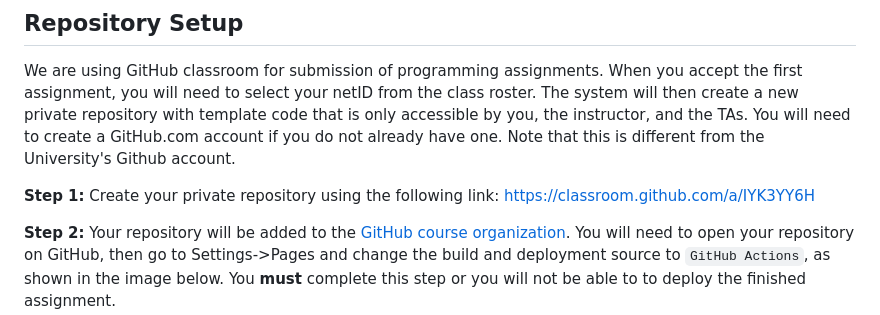
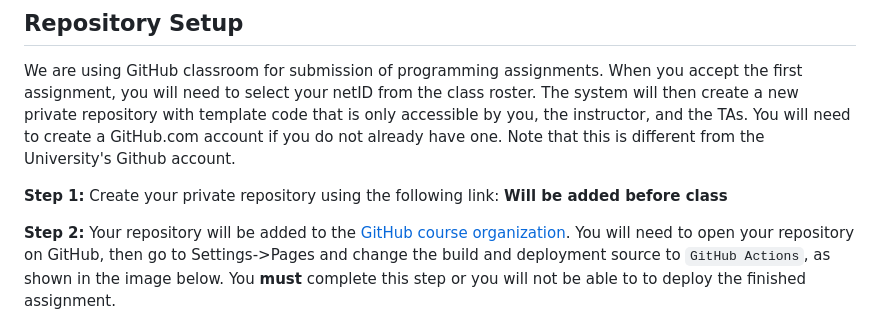
Before and after one commit to CS-4388-Fall-2024/Assignments, a Markdown page: Assignment-2/README.md, the part around the change. GitHub-like rendering.

Commit message:
Github classroom link updated

```diff
--- a/Assignment-2/README.md
+++ b/Assignment-2/README.md
@@ -18,7 +18,7 @@ You can try a [finished version of the game](https://CS-4388-Fall-2024.github.io
 
 We are using GitHub classroom for submission of programming assignments.  When you accept the first assignment, you will need to select your netID from the class roster. The system will then create a new private repository with template code that is only accessible by you, the instructor, and the TAs. You will need to create a GitHub.com account if you do not already have one.  Note that this is different from the University's Github account.
 
-**Step 1:** Create your private repository using the following link: https://classroom.github.com/a/IYK3YY6H
+**Step 1:** Create your private repository using the following link: **Will be added before class**
 
 **Step 2:** Your repository will be added to the [GitHub course organization](https://github.com/CS-4388-Fall-2024).  You will need to open your repository on GitHub, then go to Settings->Pages and change the build and deployment source to `GitHub Actions`, as shown in the image below.  You **must** complete this step or you will not be able to to deploy the finished assignment.
 
```
